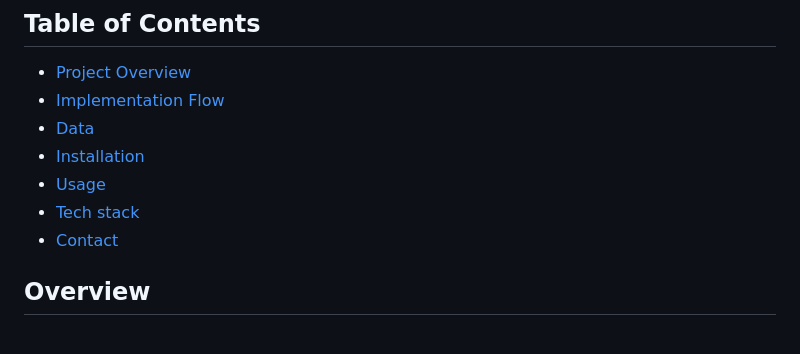
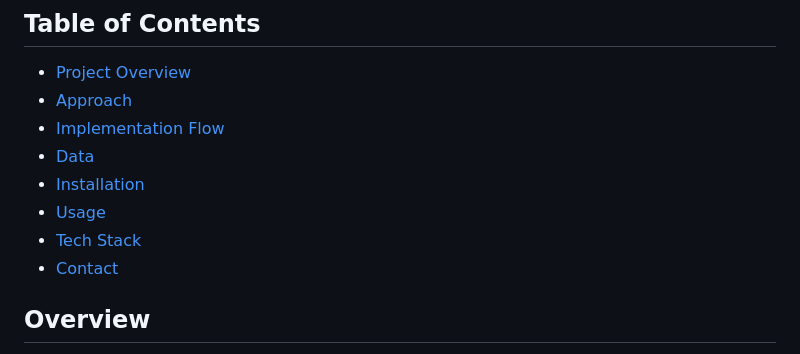
Before and after one commit to NonlinearNimesh/FOBOH, a Markdown page: README.md, the part around one of its changes. GitHub-like rendering.

```diff
--- a/README.md
+++ b/README.md
@@ -3,11 +3,12 @@ An automated solution for getting the recommendation of ingredients/products tha
 
 ## Table of Contents
 - [Project Overview](#overview)
-- [Implementation Flow](#Implementaion)
+- [Approach](#approach)
+- [Implementation Flow](#implementaion)
 - [Data](#data)
 - [Installation](#installation)
 - [Usage](#usage)
-- [Tech stack](#technologies-used)
+- [Tech Stack](#technologies-used)
 - [Contact](#contact)
 
 ## Overview
```
Also changed, not shown: other parts of README.md (+41 -0 lines).
